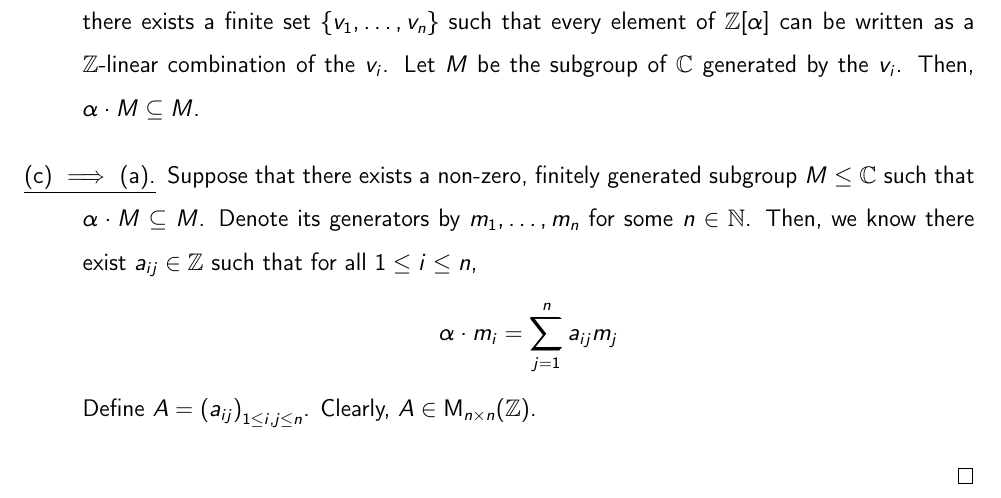
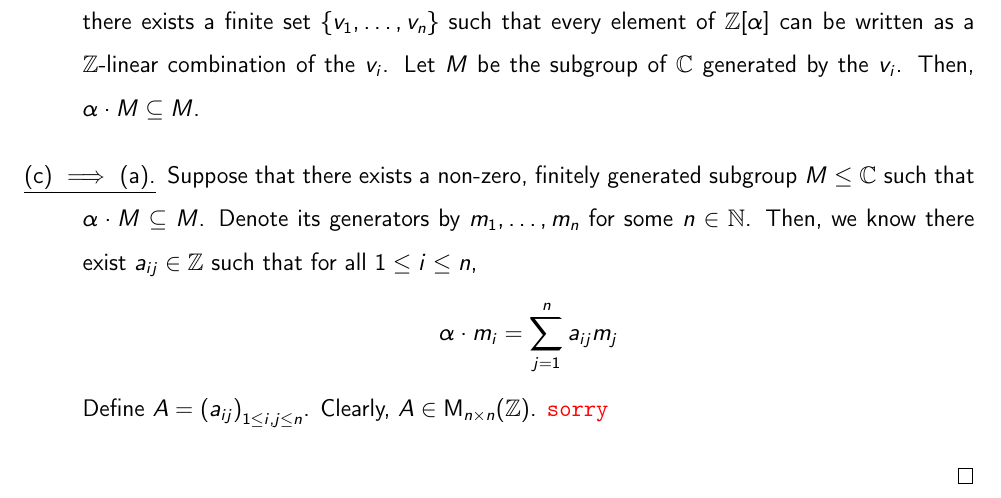
Before and after one commit to thefundamentaltheor3m/ANTNotes, a LaTeX thesis (main.tex, which reads Chapters/2_Alg/2_3_Alg_Int.tex): part of page 17 of 18, cut so that both start at the same text. Compiled offline with pdfLaTeX.

Commit message:
week 3 lecture 1

```diff
--- a/Chapters/2_Alg/2_3_Alg_Int.tex
+++ b/Chapters/2_Alg/2_3_Alg_Int.tex
@@ -131,6 +131,7 @@ This material comes from~\cite[\S 2.2]{GeorgeBoxer}.
             \alpha \cdot m_i = \sum_{j=1}^{n} a_{ij} m_j
         \end{align*}
         Define $A = \parenth{a_{ij}}_{1 \leq i, j \leq n}$. Clearly, $A \in \mat{n}{n}{\Z}$.
+        \sorry
     \end{description}
 
 \end{proof}
```
Also changed, not shown: TeX_Outputs/main.pdf.
